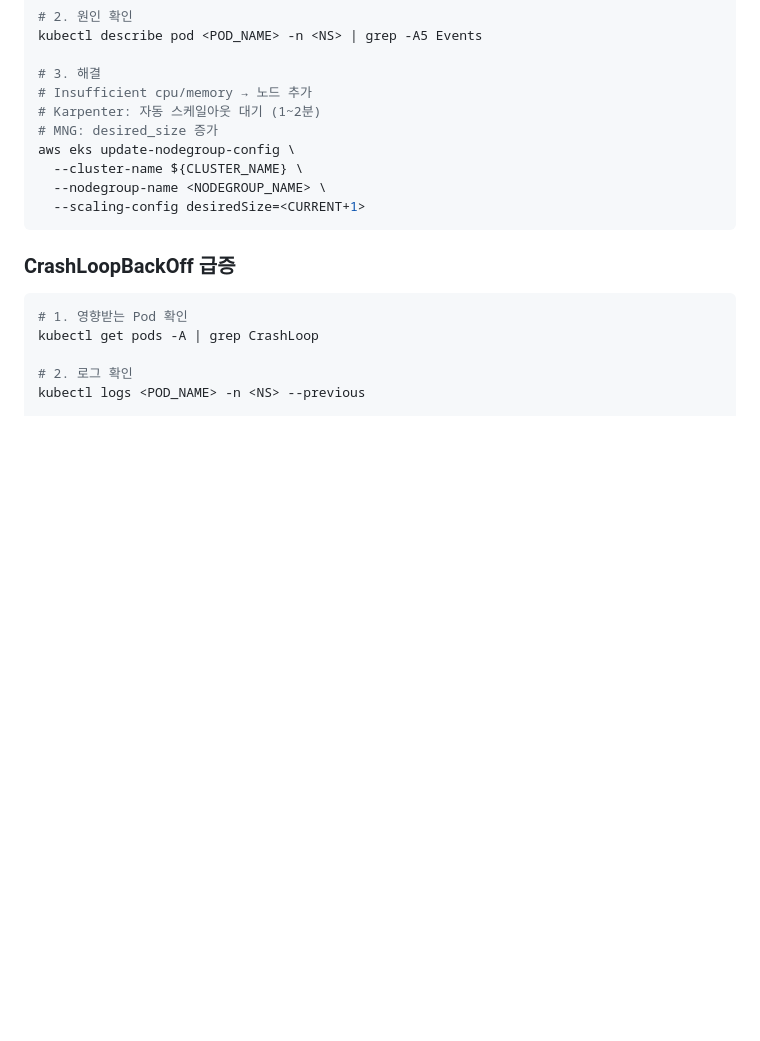
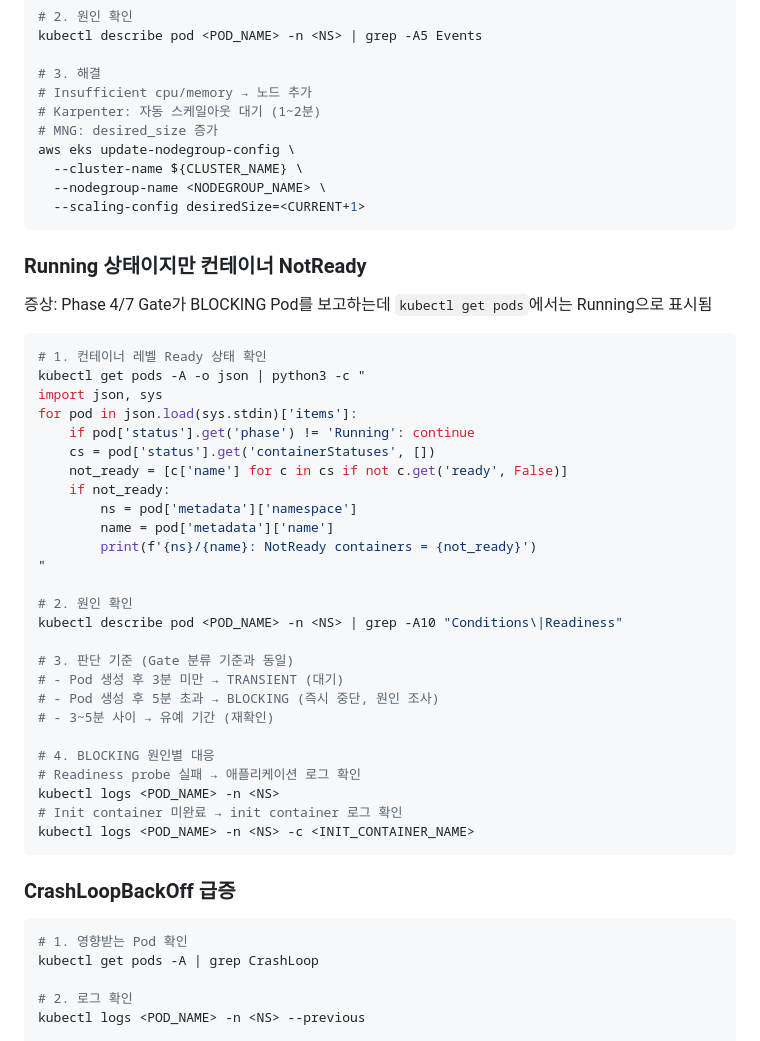
Before and after one commit to HaeDalWang/k8s-upgrade-skills, a Markdown page: docs/failure-runbook.md, the part around the change. GitHub-like rendering; blank space fills up the shorter version.

Commit message:
docs: 실제 업그레이드 경험 기반 문서 보완
- SKILL.md: Safety Rule #8에 Running+NotReady 컨테이너 분류 명시
- failure-runbook.md: Phase 4에 Running 상태이지만 컨테이너 NotReady 시나리오 추가
- QnA.md: Phase 6 no-op/read 필터링 동작 설명 Q&A 추가

````diff
--- a/docs/failure-runbook.md
+++ b/docs/failure-runbook.md
@@ -167,6 +167,39 @@ aws eks update-nodegroup-config \
   --scaling-config desiredSize=<CURRENT+1>
 ```
 
+### Running 상태이지만 컨테이너 NotReady
+
+증상: Phase 4/7 Gate가 BLOCKING Pod를 보고하는데 `kubectl get pods`에서는 Running으로 표시됨
+
+```bash
+# 1. 컨테이너 레벨 Ready 상태 확인
+kubectl get pods -A -o json | python3 -c "
+import json, sys
+for pod in json.load(sys.stdin)['items']:
+    if pod['status'].get('phase') != 'Running': continue
+    cs = pod['status'].get('containerStatuses', [])
+    not_ready = [c['name'] for c in cs if not c.get('ready', False)]
+    if not_ready:
+        ns = pod['metadata']['namespace']
+        name = pod['metadata']['name']
+        print(f'{ns}/{name}: NotReady containers = {not_ready}')
+"
+
+# 2. 원인 확인
+kubectl describe pod <POD_NAME> -n <NS> | grep -A10 "Conditions\|Readiness"
+
+# 3. 판단 기준 (Gate 분류 기준과 동일)
+# - Pod 생성 후 3분 미만 → TRANSIENT (대기)
+# - Pod 생성 후 5분 초과 → BLOCKING (즉시 중단, 원인 조사)
+# - 3~5분 사이 → 유예 기간 (재확인)
+
+# 4. BLOCKING 원인별 대응
+# Readiness probe 실패 → 애플리케이션 로그 확인
+kubectl logs <POD_NAME> -n <NS>
+# Init container 미완료 → init container 로그 확인
+kubectl logs <POD_NAME> -n <NS> -c <INIT_CONTAINER_NAME>
+```
+
 ### CrashLoopBackOff 급증
 
 ```bash
````
Also changed, not shown: QnA.md (+4 -0 lines), 1 other file.
